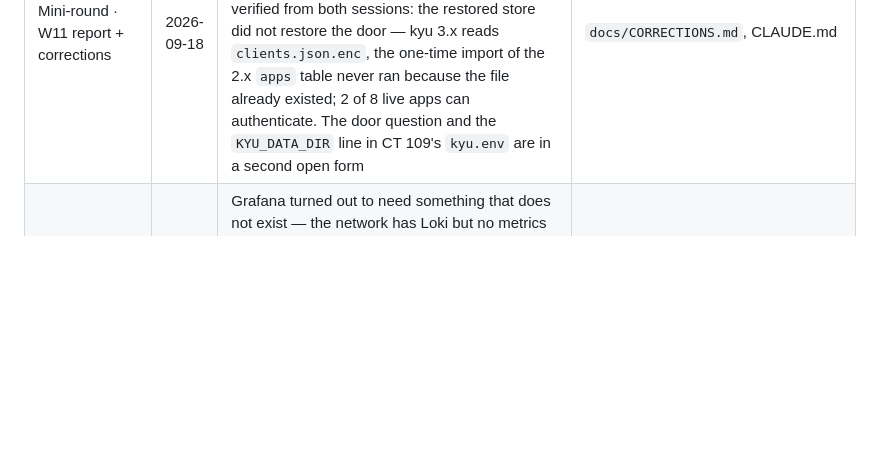
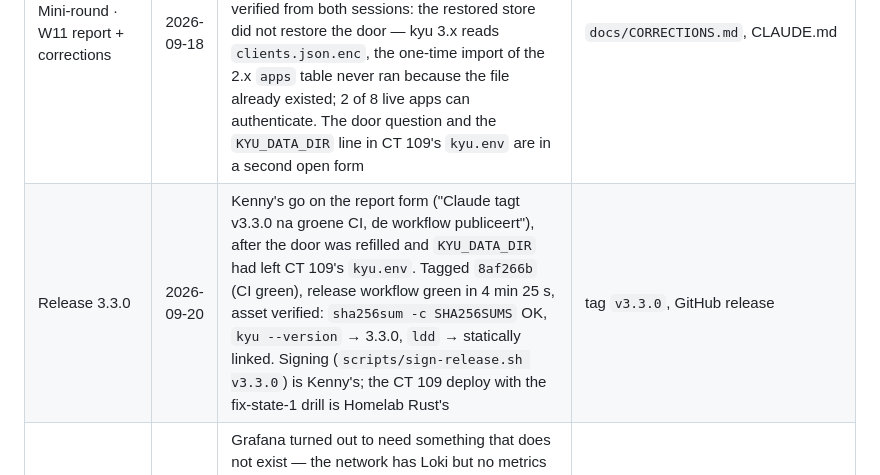
Before and after one commit to kennypassenier/kyu, a Markdown page: docs/REALIZATION_PLAN.md, the part around the change. GitHub-like rendering; blank space fills up the shorter version.

```diff
--- a/docs/REALIZATION_PLAN.md
+++ b/docs/REALIZATION_PLAN.md
@@ -62,6 +62,7 @@ record.
 | Post-deployment gaps | 2026-08-29 | The running hub had no backup at all, the docs described two deployment routes and neither was the live one, and nothing watched it. Decided: both backup mechanisms; document the native route as a third; health check in Uptime Kuma plus Grafana | in-container timer 03:00 + Proxmox job `kyu-109` 03:30; runbook §1/§2b/§4; `c55516a` |
 | Mini-round · W11 expiry window | 2026-09-18 | Found from the Home Assistant side: 15,690 queue items "kyu: berichten verlopen", traced to 27,991 `message.expired` events (27,969 with count 1) for one unpolled subscription between 2026-09-04 and 2026-09-10, looping through HA back onto the same topic. Kenny chose: one event per subscription per 24 h, counted (over 1 h, over silencing unpolled subscriptions, over an HA-only throttle); plus a 24 h per-topic throttle in `automation.hub_kyu_events_webhook`; the lost client tokens handed to the Homelab Rust session. Two correction records opened (fix-events-1, fix-state-1), the second for the empty store the 3.x unit opened on CT 109 | `docs/CORRECTIONS.md`, FEATURES.md W11 amendment, AR6 amendment, migration 5, 3.3.0 |
 | Mini-round · W11 report + corrections | 2026-09-18 | Report on the hub window (Akkoord) and on the HA throttle (Akkoord); correction records fix-events-1 and fix-state-1 both Klopt, their measurements stay open; release of 3.3.0 → **Later** (not tagged). Found the same evening, verified from both sessions: the restored store did not restore the door — kyu 3.x reads `clients.json.enc`, the one-time import of the 2.x `apps` table never ran because the file already existed; 2 of 8 live apps can authenticate. The door question and the `KYU_DATA_DIR` line in CT 109's `kyu.env` are in a second open form | `docs/CORRECTIONS.md`, CLAUDE.md |
+| Release 3.3.0 | 2026-09-20 | Kenny's go on the report form ("Claude tagt v3.3.0 na groene CI, de workflow publiceert"), after the door was refilled and `KYU_DATA_DIR` had left CT 109's `kyu.env`. Tagged `8af266b` (CI green), release workflow green in 4 min 25 s, asset verified: `sha256sum -c SHA256SUMS` OK, `kyu --version` → 3.3.0, `ldd` → statically linked. Signing (`scripts/sign-release.sh v3.3.0`) is Kenny's; the CT 109 deploy with the fix-state-1 drill is Homelab Rust's | tag `v3.3.0`, GitHub release |
 | Monitoring | 2026-08-29 | Grafana turned out to need something that does not exist — the network has Loki but no metrics backend at all, so nothing scrapes Prometheus-format metrics. Handed to the homelab conversation as its own infrastructure decision. Uptime Kuma check set by Kenny and then **proven** by taking the hub down for 107 s: two failed segments, alarm raised | memory `metrics-backend-gap`; Uptime Kuma check on `10.10.10.9:8080/healthz` |
 
 ## L0 · Walking skeleton + enforcement — [meta]
```
Also changed, not shown: CHANGELOG.md (+1 -1 lines), CLAUDE.md (+5 -5 lines).
